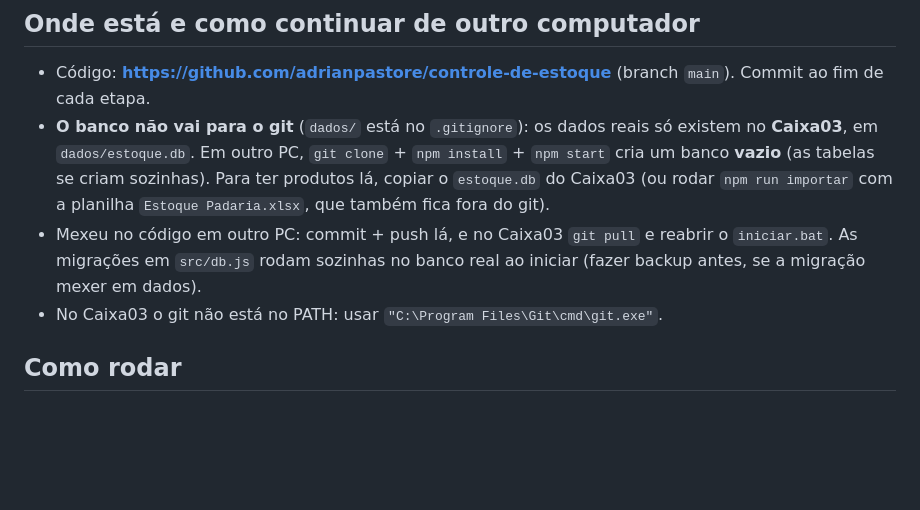
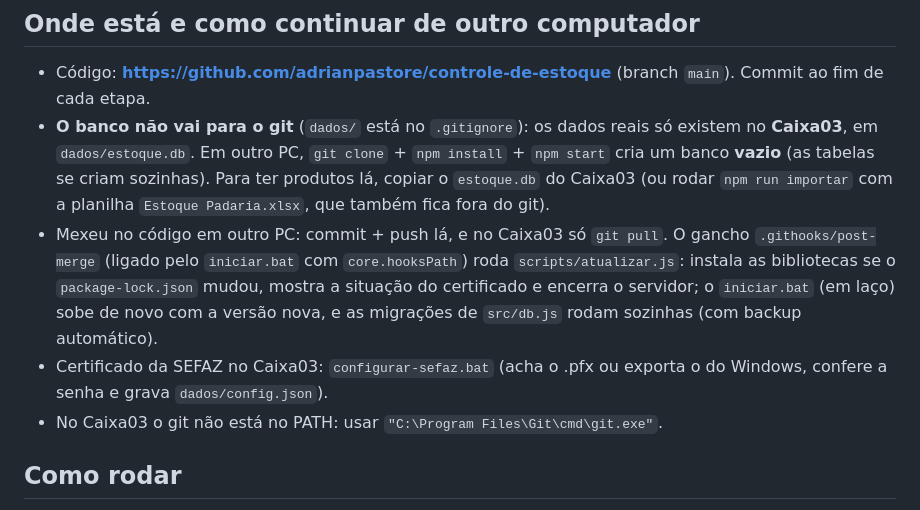
Before and after one commit to adrianpastore/controle-de-estoque, a Markdown page: CLAUDE.md, the part around the change. GitHub-like rendering; blank space fills up the shorter version.

Commit message:
CLAUDE.md: git pull no Caixa03 e configurar-sefaz.bat
Co-Authored-By: Claude Opus 5.5 <noreply@anthropic.com>

```diff
--- a/CLAUDE.md
+++ b/CLAUDE.md
@@ -21,7 +21,8 @@ Substituir a planilha "Estoque Padaria" por um sistema simples, usado no celular
 
 - Código: **https://github.com/adrianpastore/controle-de-estoque** (branch `main`). Commit ao fim de cada etapa.
 - **O banco não vai para o git** (`dados/` está no `.gitignore`): os dados reais só existem no **Caixa03**, em `dados/estoque.db`. Em outro PC, `git clone` + `npm install` + `npm start` cria um banco **vazio** (as tabelas se criam sozinhas). Para ter produtos lá, copiar o `estoque.db` do Caixa03 (ou rodar `npm run importar` com a planilha `Estoque Padaria.xlsx`, que também fica fora do git).
-- Mexeu no código em outro PC: commit + push lá, e no Caixa03 `git pull` e reabrir o `iniciar.bat`. As migrações em `src/db.js` rodam sozinhas no banco real ao iniciar (fazer backup antes, se a migração mexer em dados).
+- Mexeu no código em outro PC: commit + push lá, e no Caixa03 só `git pull`. O gancho `.githooks/post-merge` (ligado pelo `iniciar.bat` com `core.hooksPath`) roda `scripts/atualizar.js`: instala as bibliotecas se o `package-lock.json` mudou, mostra a situação do certificado e encerra o servidor; o `iniciar.bat` (em laço) sobe de novo com a versão nova, e as migrações de `src/db.js` rodam sozinhas (com backup automático).
+- Certificado da SEFAZ no Caixa03: `configurar-sefaz.bat` (acha o .pfx ou exporta o do Windows, confere a senha e grava `dados/config.json`).
 - No Caixa03 o git não está no PATH: usar `"C:\Program Files\Git\cmd\git.exe"`.
 
 ## Como rodar
```
